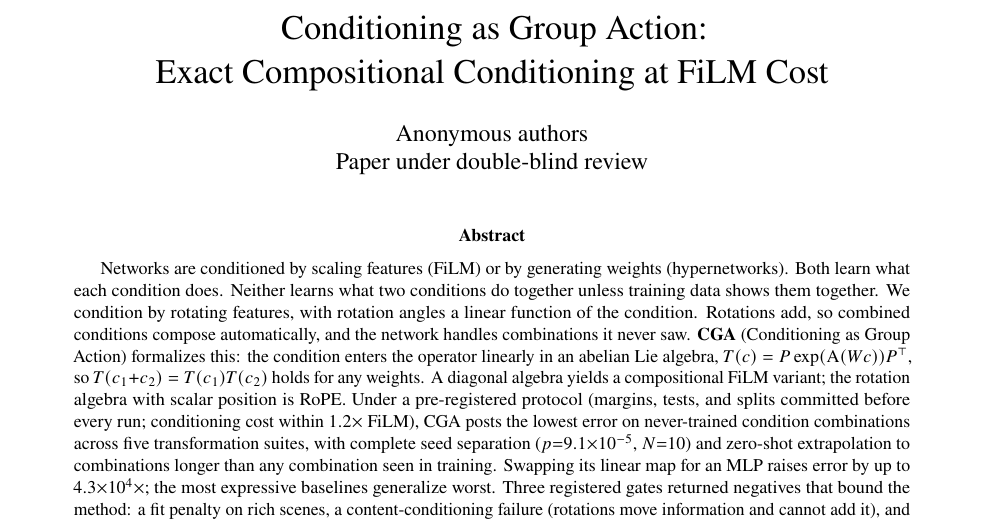
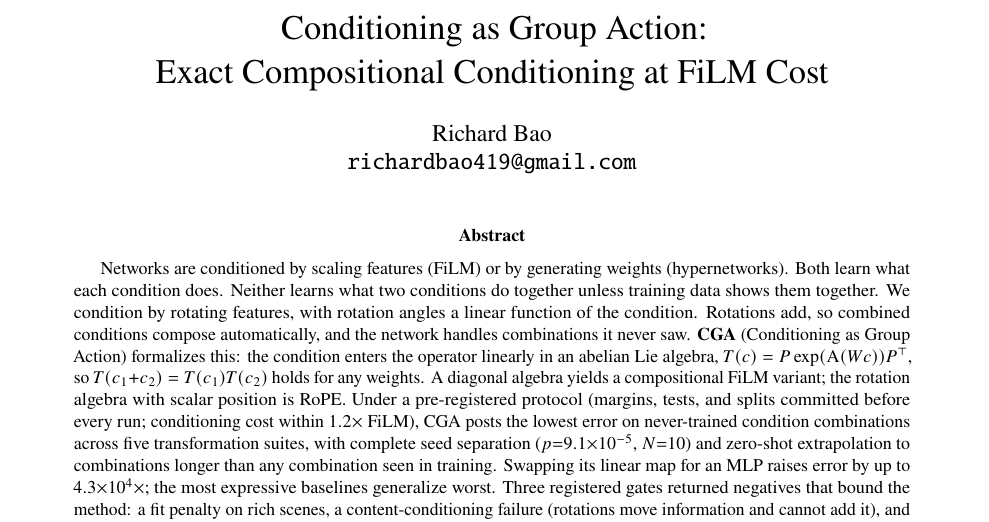
Before and after one commit to Zarand3r/conditional-operators, a LaTeX paper (docs/paper/paper.tex): part of page 1 of 8, cut so that both start at the same text. Compiled offline with pdfLaTeX.

Commit message:
Attribute the paper to Richard Bao <richardbao419@gmail.com>
- paper.tex: replace the anonymous author block with the named author and contact; the running
  header no longer claims anonymous review. A comment records how to restore submission mode
  (anonymous block, review header, anonymized code link) for a double-blind venue.
- README: citation gains a contact and url field; a contact line closes the file.
- LICENSE: contact alongside the copyright holder.

Verified: paper compiles clean, 83 tests pass.

Co-Authored-By: Claude Fable 5 <noreply@anthropic.com>
Claude-Session: https://claude.ai/code/session_01KaS6aVZkMzesX7G6PKYBnY

```diff
--- a/docs/paper/paper.tex
+++ b/docs/paper/paper.tex
@@ -11,14 +13,14 @@
 \usepackage[numbers,sort&compress]{natbib}
 \usepackage[colorlinks,citecolor=blue,linkcolor=blue,urlcolor=blue]{hyperref}
 \usepackage{microtype,fancyhdr}
-\pagestyle{fancy}\fancyhf{}\fancyhead[L]{\footnotesize Under review as a conference paper at ICLR 2027}
+\pagestyle{fancy}\fancyhf{}\fancyhead[L]{\footnotesize Conditioning as Group Action \textemdash{} preprint}
 \fancyfoot[C]{\thepage}\renewcommand{\headrulewidth}{0.4pt}
 \newtheorem{proposition}{Proposition}
 \newtheorem{definition}{Definition}
 \newcommand{\T}{T}
 
 \title{Conditioning as Group Action:\\ Exact Compositional Conditioning at FiLM Cost}
-\author{Anonymous authors\\ Paper under double-blind review}
+\author{Richard Bao\\ \texttt{richardbao419@gmail.com}}
 \date{}
 
 \begin{document}
```
Also changed, not shown: README.md, docs/paper/paper.pdf, docs/paper/paper.tex (8 more changed lines), 1 other file.
